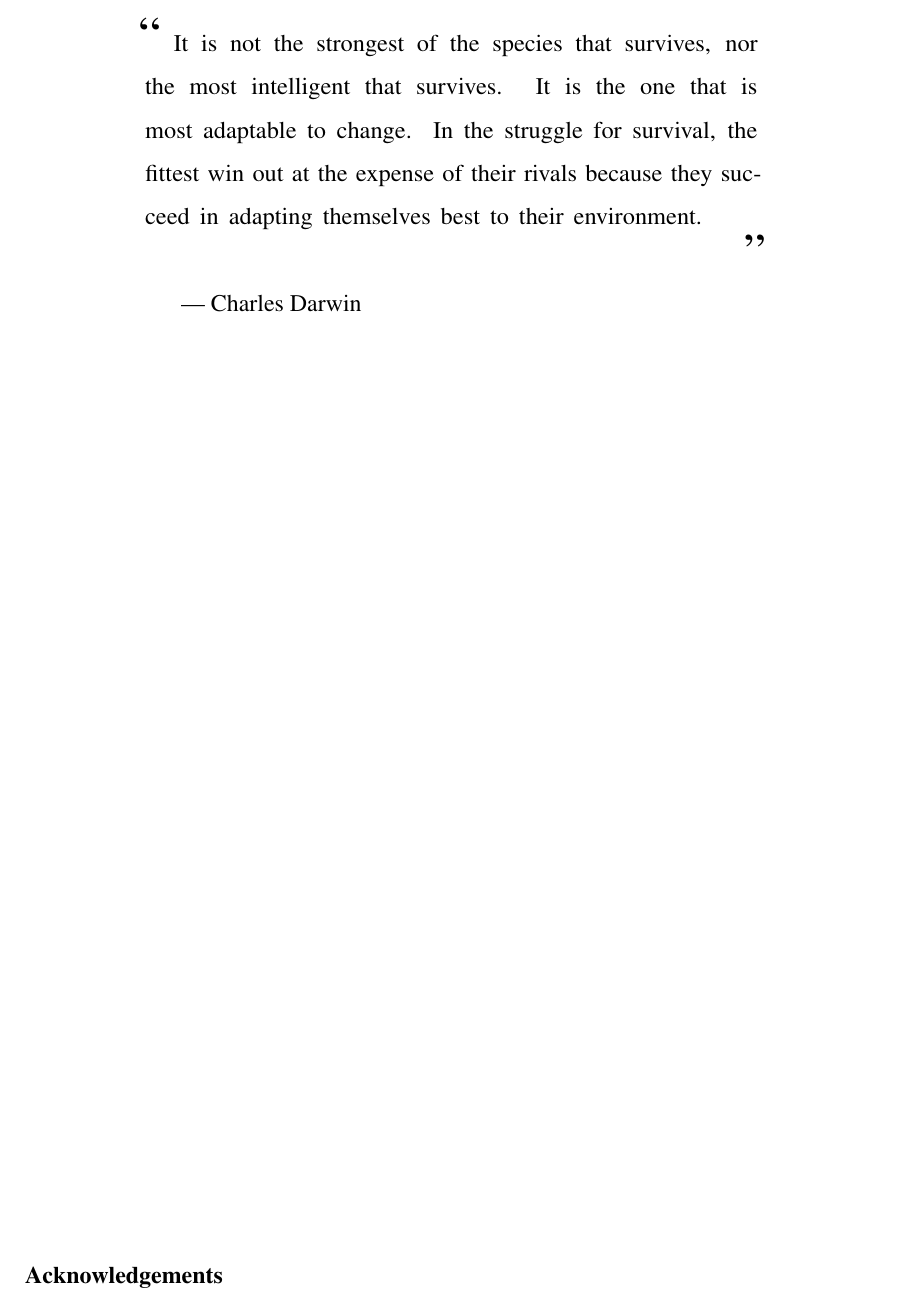
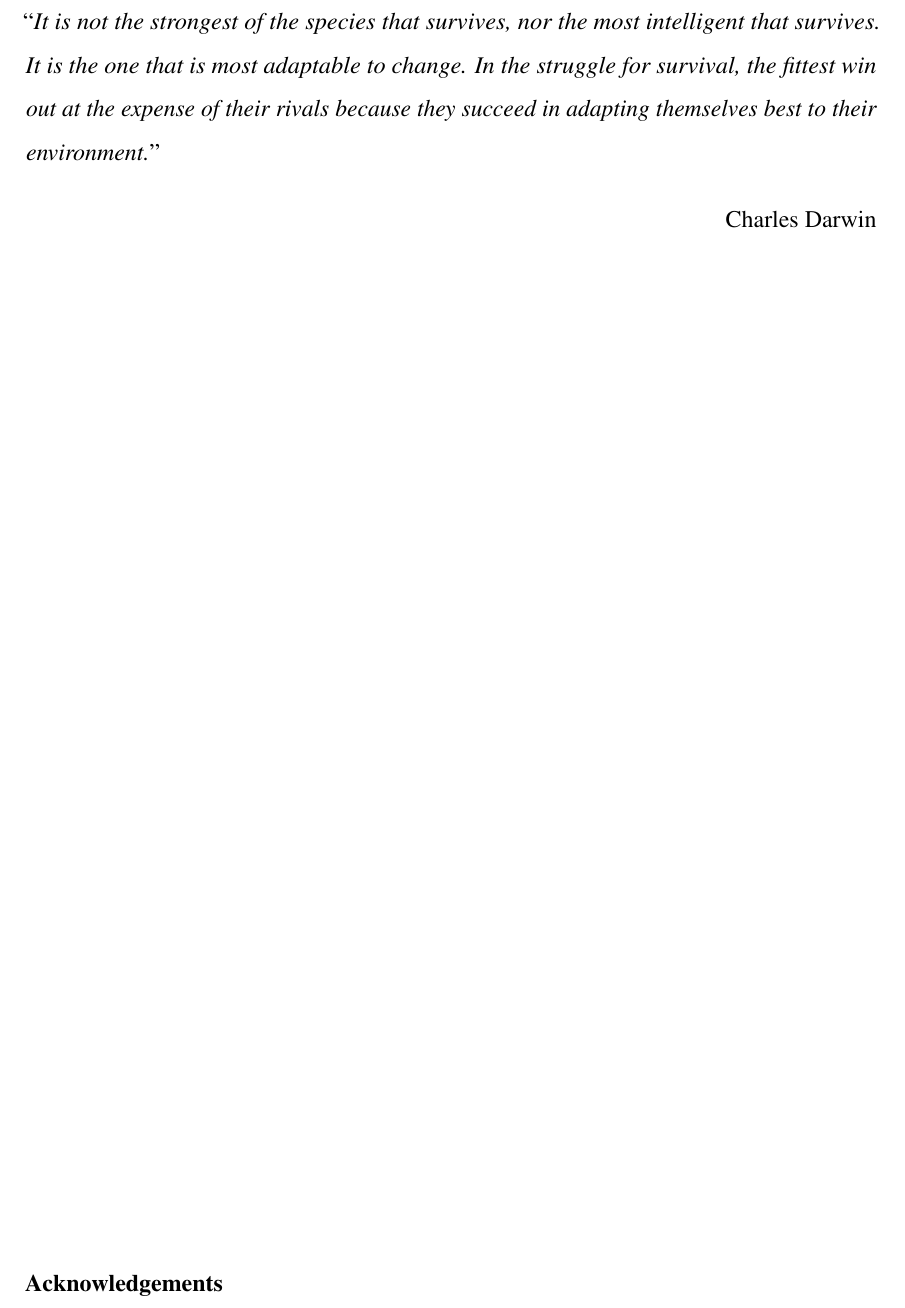
Before and after one commit to techlligence/master-dissertation, a LaTeX thesis (main.tex, which reads LegrandOrangeBook.cls): part of page 2 of 33, cut so that both start at the same text. Compiled offline with pdfLaTeX.

Commit message:
Changed quote type

```diff
--- a/LegrandOrangeBook.cls
+++ b/LegrandOrangeBook.cls
@@ -116,27 +116,6 @@
 ]{titlesec} % Required for modifying sections
 
 %-------------------------------------------
-\newcommand{\quotebox}[2]
-{
-  \begin{center}
-    % \fcolorbox{white}{ocre!30!white}{
-      \begin{minipage}{0.9\linewidth}\vspace{10pt}
-        \center
-        \begin{minipage}
-			{0.8\linewidth}
-			{\space\Huge``}
-			{\setlength{\parindent}{1.5em}#1}
-			{\hspace{1.5em}\break\null\Huge\hfill''}
-
-			{\setlength{\parindent}{1.5em}--- #2}
-			{\vspace{5pt}}
-        \end{minipage}
-        \smallbreak
-      \end{minipage}
-    % }
-\end{center}
-}
-
 % Command to create and output the parts pages
 \newcommand{\outputpartpage}[2]{
 	\begin{tikzpicture}[remember picture, overlay]
--- a/main.tex
+++ b/main.tex
@@ -59,6 +59,7 @@
 
 %----------------------------------------------------------------------------------------
 \usepackage{epigraph}
+\usepackage[autostyle=true]{csquotes} % Required to generate language-dependent quotes in the bibliography
 
 \linespread{1.5}
 \begin{document}
@@ -106,7 +107,10 @@
 
 \thispagestyle{empty} % Suppress headers and footers on this page
 
-\quotebox{It is not the strongest of the species that survives, nor the most intelligent that survives. It is the one that is most adaptable to change. In the struggle for survival, the fittest win out at the expense of their rivals because they succeed in adapting themselves best to their environment.}{Charles Darwin}
+\noindent\enquote{\itshape It is not the strongest of the species that survives, nor the most intelligent that survives. It is the one that is most adaptable to change. In the struggle for survival, the fittest win out at the expense of their rivals because they succeed in adapting themselves best to their environment.}\bigbreak
+
+\hfill Charles Darwin
+
 
 ~\vfill % Push the text down to the bottom of the page
 
```
Also changed, not shown: main.pdf, 5 other files.
